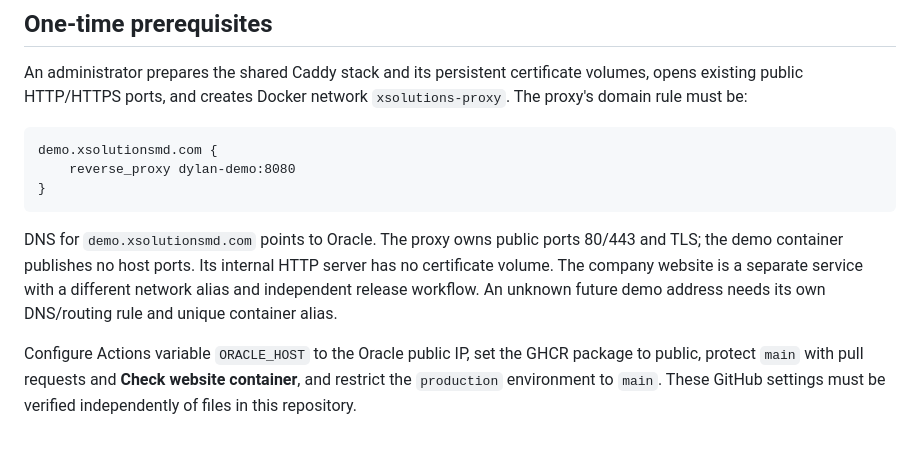
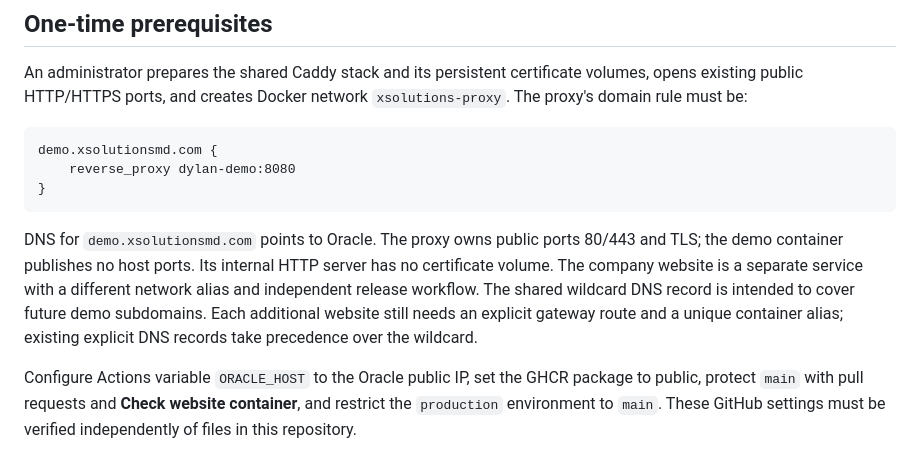
Before and after one commit to Derek-Sykes/dylans-lawn-care-demo, a Markdown page: docs/DEPLOYMENT.md, the part around the change. GitHub-like rendering.

Commit message:
Document wildcard DNS for additional demo routes

````diff
--- a/docs/DEPLOYMENT.md
+++ b/docs/DEPLOYMENT.md
@@ -20,7 +20,7 @@ demo.xsolutionsmd.com {
 }
 ```
 
-DNS for `demo.xsolutionsmd.com` points to Oracle. The proxy owns public ports 80/443 and TLS; the demo container publishes no host ports. Its internal HTTP server has no certificate volume. The company website is a separate service with a different network alias and independent release workflow. An unknown future demo address needs its own DNS/routing rule and unique container alias.
+DNS for `demo.xsolutionsmd.com` points to Oracle. The proxy owns public ports 80/443 and TLS; the demo container publishes no host ports. Its internal HTTP server has no certificate volume. The company website is a separate service with a different network alias and independent release workflow. The shared wildcard DNS record is intended to cover future demo subdomains. Each additional website still needs an explicit gateway route and a unique container alias; existing explicit DNS records take precedence over the wildcard.
 
 Configure Actions variable `ORACLE_HOST` to the Oracle public IP, set the GHCR package to public, protect `main` with pull requests and **Check website container**, and restrict the `production` environment to `main`. These GitHub settings must be verified independently of files in this repository.
 
````
